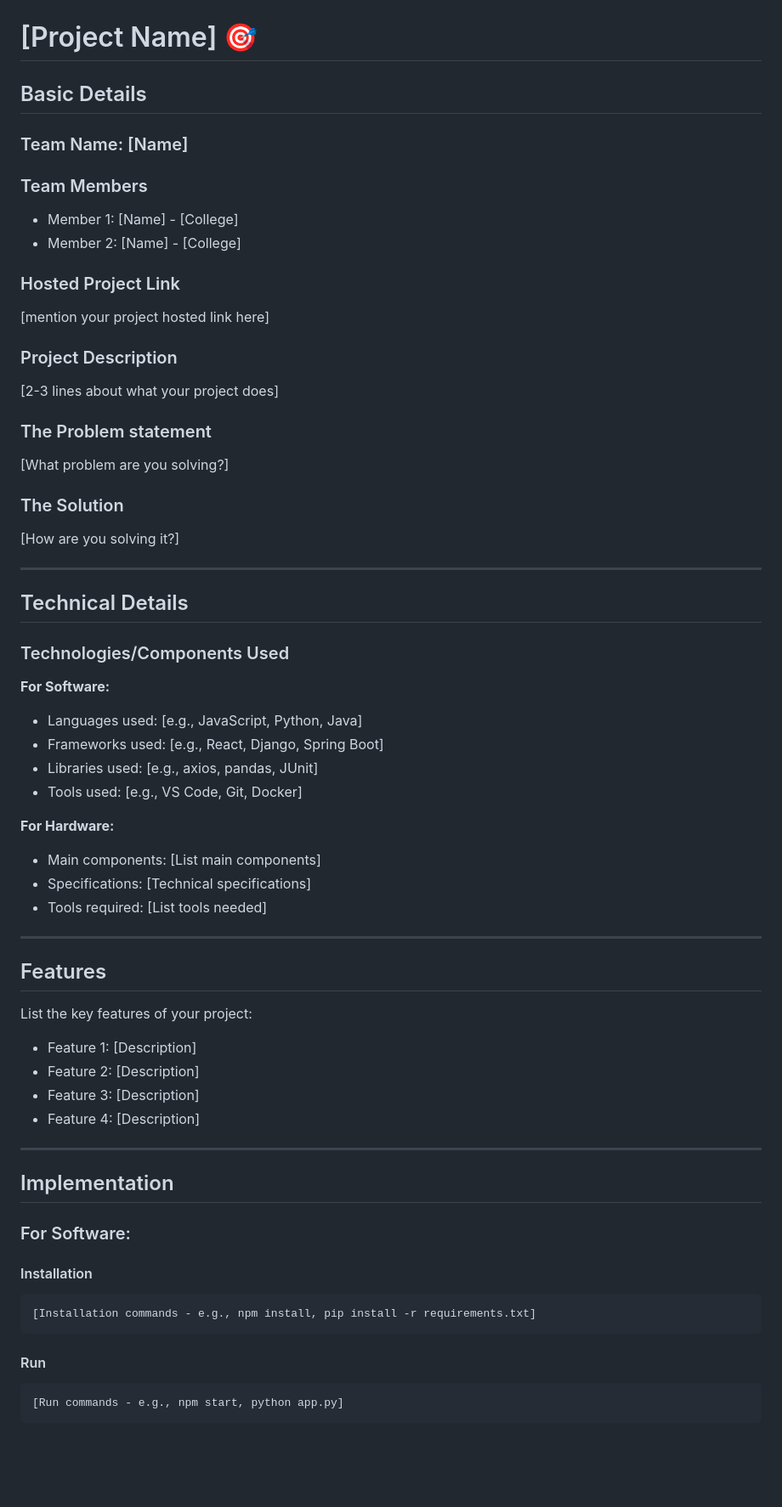
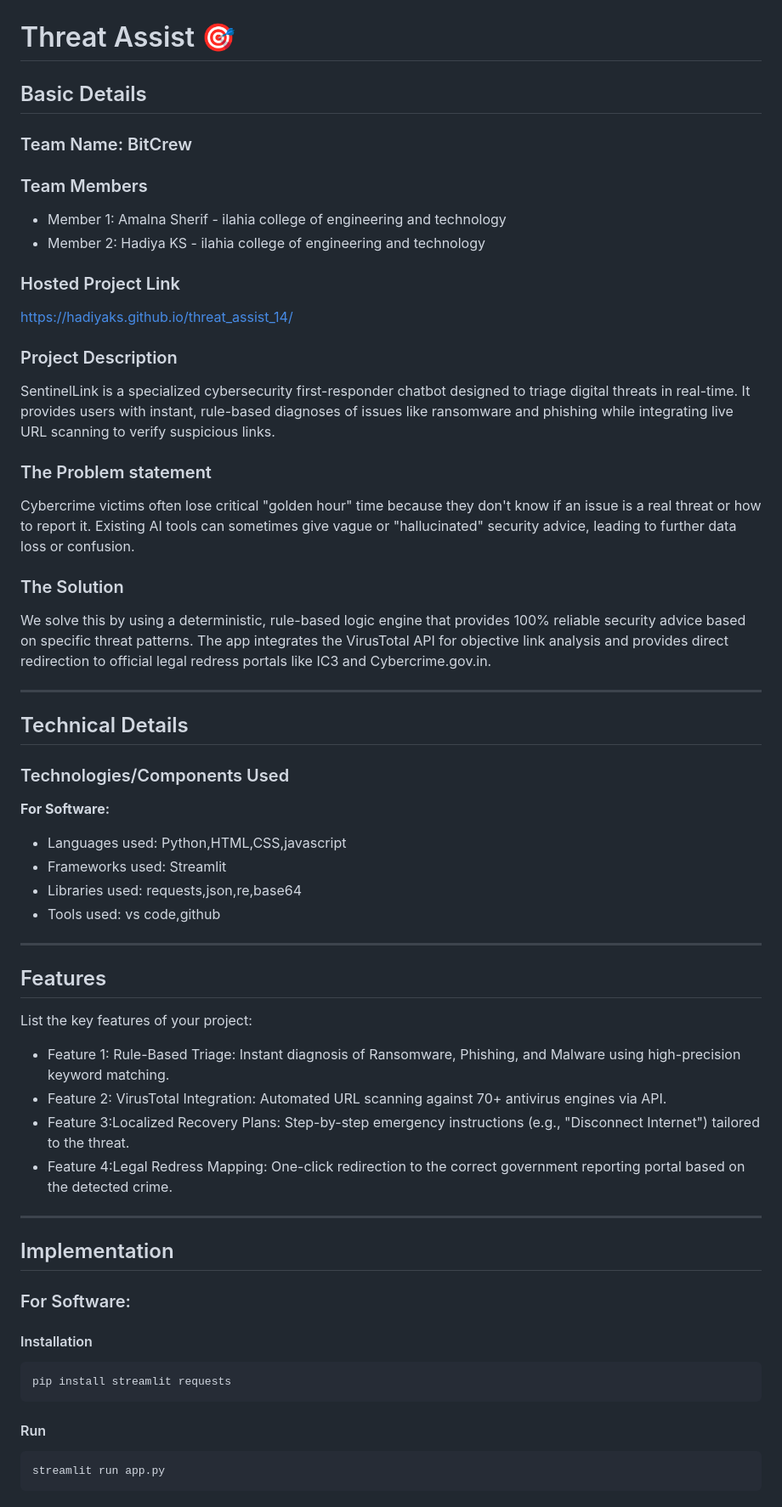
Before and after one commit to hadiyaks/threat_assist_14, a Markdown page: README.md, the part around one of its changes. Shown at 85% size. Rendered like a GitHub page; blank space fills up the shorter version.

Commit message:
Revise README with project and team details
Updated project details, team information, and features in README.

````diff
--- a/README.md
+++ b/README.md
@@ -2,27 +2,27 @@
   <img src="./img.png" alt="Project Banner" width="100%">
 </p>
 
-# [Project Name] 🎯
+#  Threat Assist 🎯
 
 ## Basic Details
 
-### Team Name: [Name]
+### Team Name: BitCrew
 
 ### Team Members
-- Member 1: [Name] - [College]
-- Member 2: [Name] - [College]
+- Member 1: Amalna Sherif - ilahia college of engineering and technology
+- Member 2: Hadiya KS - ilahia college of engineering and technology
 
 ### Hosted Project Link
-[mention your project hosted link here]
+https://hadiyaks.github.io/threat_assist_14/
 
 ### Project Description
-[2-3 lines about what your project does]
+SentinelLink is a specialized cybersecurity first-responder chatbot designed to triage digital threats in real-time. It provides users with instant, rule-based diagnoses of issues like ransomware and phishing while integrating live URL scanning to verify suspicious links.
 
 ### The Problem statement
-[What problem are you solving?]
+Cybercrime victims often lose critical "golden hour" time because they don't know if an issue is a real threat or how to report it. Existing AI tools can sometimes give vague or "hallucinated" security advice, leading to further data loss or confusion.
 
 ### The Solution
-[How are you solving it?]
+We solve this by using a deterministic, rule-based logic engine that provides 100% reliable security advice based on specific threat patterns. The app integrates the VirusTotal API for objective link analysis and provides direct redirection to official legal redress portals like IC3 and Cybercrime.gov.in.
 
 ---
 
@@ -31,25 +31,20 @@
 ### Technologies/Components Used
 
 **For Software:**
-- Languages used: [e.g., JavaScript, Python, Java]
-- Frameworks used: [e.g., React, Django, Spring Boot]
-- Libraries used: [e.g., axios, pandas, JUnit]
-- Tools used: [e.g., VS Code, Git, Docker]
-
-**For Hardware:**
-- Main components: [List main components]
-- Specifications: [Technical specifications]
-- Tools required: [List tools needed]
+- Languages used: Python,HTML,CSS,javascript
+- Frameworks used: Streamlit
+- Libraries used: requests,json,re,base64
+- Tools used: vs code,github
 
 ---
 
 ## Features
 
 List the key features of your project:
-- Feature 1: [Description]
-- Feature 2: [Description]
-- Feature 3: [Description]
-- Feature 4: [Description]
+- Feature 1: Rule-Based Triage: Instant diagnosis of Ransomware, Phishing, and Malware using high-precision keyword matching.
+- Feature 2: VirusTotal Integration: Automated URL scanning against 70+ antivirus engines via API.
+- Feature 3:Localized Recovery Plans: Step-by-step emergency instructions (e.g., "Disconnect Internet") tailored to the threat.
+- Feature 4:Legal Redress Mapping: One-click redirection to the correct government reporting portal based on the detected crime.
 
 ---
 
@@ -59,10 +54,10 @@ List the key features of your project:
 
 #### Installation
 ```bash
-[Installation commands - e.g., npm install, pip install -r requirements.txt]
+pip install streamlit requests
 ```
 
 #### Run
 ```bash
-[Run commands - e.g., npm start, python app.py]
+streamlit run app.py
 ```
````
Also changed, not shown: other parts of README.md (+13 -17 lines).
